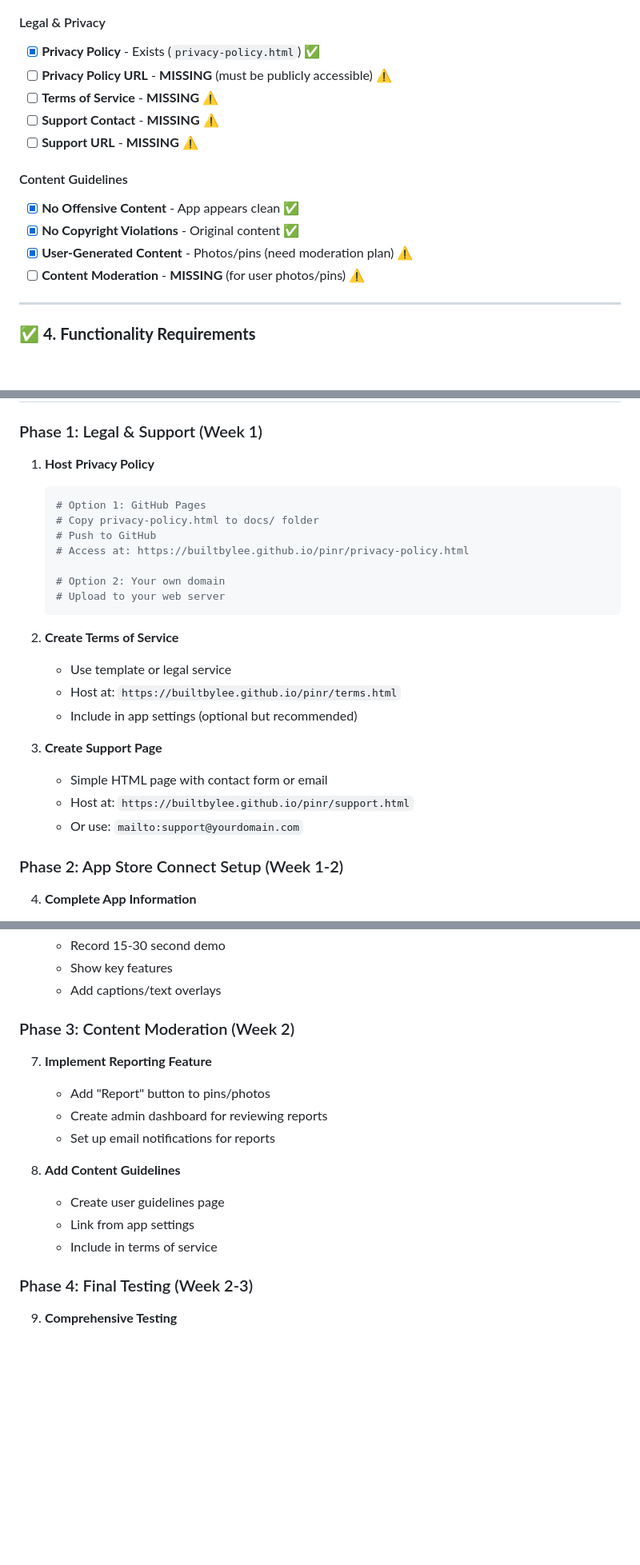
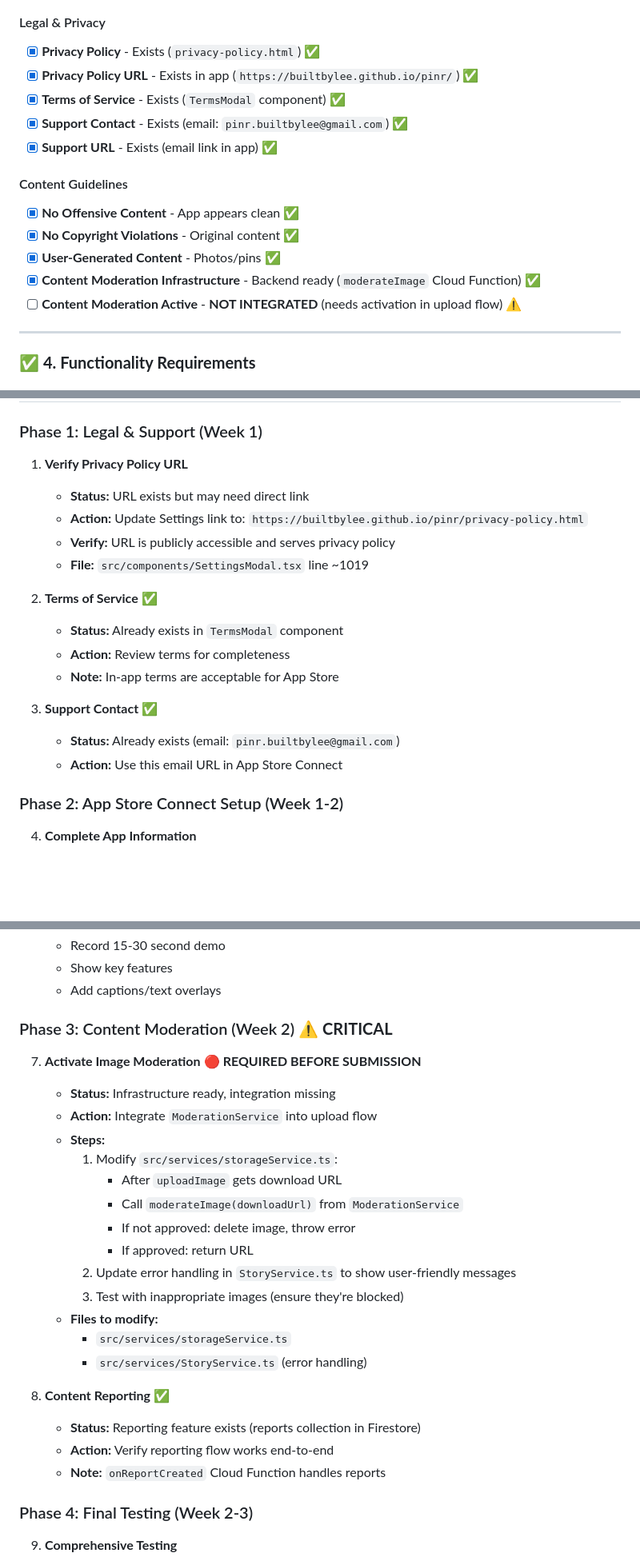
Before and after one commit to builtbylee/pinr, a Markdown page: APP_STORE_APPROVAL_GUIDE.md, 3 parts joined by grey strips. Shown at 80% size. GitHub-like rendering; blank space fills up the shorter version.

````diff
--- a/APP_STORE_APPROVAL_GUIDE.md
+++ b/APP_STORE_APPROVAL_GUIDE.md
@@ -100,16 +100,17 @@ Apple reviews all apps before they appear in the App Store. The review process t
 
 #### Legal & Privacy
 - [x] **Privacy Policy** - Exists (`privacy-policy.html`) ✅
-- [ ] **Privacy Policy URL** - **MISSING** (must be publicly accessible) ⚠️
-- [ ] **Terms of Service** - **MISSING** ⚠️
-- [ ] **Support Contact** - **MISSING** ⚠️
-- [ ] **Support URL** - **MISSING** ⚠️
+- [x] **Privacy Policy URL** - Exists in app (`https://builtbylee.github.io/pinr/`) ✅
+- [x] **Terms of Service** - Exists (`TermsModal` component) ✅
+- [x] **Support Contact** - Exists (email: `pinr.builtbylee@gmail.com`) ✅
+- [x] **Support URL** - Exists (email link in app) ✅
 
 #### Content Guidelines
 - [x] **No Offensive Content** - App appears clean ✅
 - [x] **No Copyright Violations** - Original content ✅
-- [x] **User-Generated Content** - Photos/pins (need moderation plan) ⚠️
-- [ ] **Content Moderation** - **MISSING** (for user photos/pins) ⚠️
+- [x] **User-Generated Content** - Photos/pins ✅
+- [x] **Content Moderation Infrastructure** - Backend ready (`moderateImage` Cloud Function) ✅
+- [ ] **Content Moderation Active** - **NOT INTEGRATED** (needs activation in upload flow) ⚠️
 
 ---
 
@@ -269,26 +282,20 @@ Apple reviews all apps before they appear in the App Store. The review process t
 
 ### Phase 1: Legal & Support (Week 1)
 
-1. **Host Privacy Policy**
-   ```bash
-   # Option 1: GitHub Pages
-   # Copy privacy-policy.html to docs/ folder
-   # Push to GitHub
-   # Access at: https://builtbylee.github.io/pinr/privacy-policy.html
+1. **Verify Privacy Policy URL**
+   - **Status:** URL exists but may need direct link
+   - **Action:** Update Settings link to: `https://builtbylee.github.io/pinr/privacy-policy.html`
+   - **Verify:** URL is publicly accessible and serves privacy policy
+   - **File:** `src/components/SettingsModal.tsx` line ~1019
 
-   # Option 2: Your own domain
-   # Upload to your web server
-   ```
+2. **Terms of Service** ✅
+   - **Status:** Already exists in `TermsModal` component
+   - **Action:** Review terms for completeness
+   - **Note:** In-app terms are acceptable for App Store
 
-2. **Create Terms of Service**
-   - Use template or legal service
-   - Host at: `https://builtbylee.github.io/pinr/terms.html`
-   - Include in app settings (optional but recommended)
-
-3. **Create Support Page**
-   - Simple HTML page with contact form or email
-   - Host at: `https://builtbylee.github.io/pinr/support.html`
-   - Or use: `mailto:support@yourdomain.com`
+3. **Support Contact** ✅
+   - **Status:** Already exists (email: `pinr.builtbylee@gmail.com`)
+   - **Action:** Use this email URL in App Store Connect
 
 ### Phase 2: App Store Connect Setup (Week 1-2)
 
@@ -318,17 +325,27 @@ Apple reviews all apps before they appear in the App Store. The review process t
    - Show key features
    - Add captions/text overlays
 
-### Phase 3: Content Moderation (Week 2)
+### Phase 3: Content Moderation (Week 2) ⚠️ **CRITICAL**
 
-7. **Implement Reporting Feature**
-   - Add "Report" button to pins/photos
-   - Create admin dashboard for reviewing reports
-   - Set up email notifications for reports
+7. **Activate Image Moderation** 🔴 **REQUIRED BEFORE SUBMISSION**
+   - **Status:** Infrastructure ready, integration missing
+   - **Action:** Integrate `ModerationService` into upload flow
+   - **Steps:**
+     1. Modify `src/services/storageService.ts`:
+        - After `uploadImage` gets download URL
+        - Call `moderateImage(downloadUrl)` from `ModerationService`
+        - If not approved: delete image, throw error
+        - If approved: return URL
+     2. Update error handling in `StoryService.ts` to show user-friendly messages
+     3. Test with inappropriate images (ensure they're blocked)
+   - **Files to modify:**
+     - `src/services/storageService.ts`
+     - `src/services/StoryService.ts` (error handling)
 
-8. **Add Content Guidelines**
-   - Create user guidelines page
-   - Link from app settings
-   - Include in terms of service
+8. **Content Reporting** ✅
+   - **Status:** Reporting feature exists (reports collection in Firestore)
+   - **Action:** Verify reporting flow works end-to-end
+   - **Note:** `onReportCreated` Cloud Function handles reports
 
 ### Phase 4: Final Testing (Week 2-3)
 
````
Also changed, not shown: other parts of APP_STORE_APPROVAL_GUIDE.md (+43 -31 lines).
